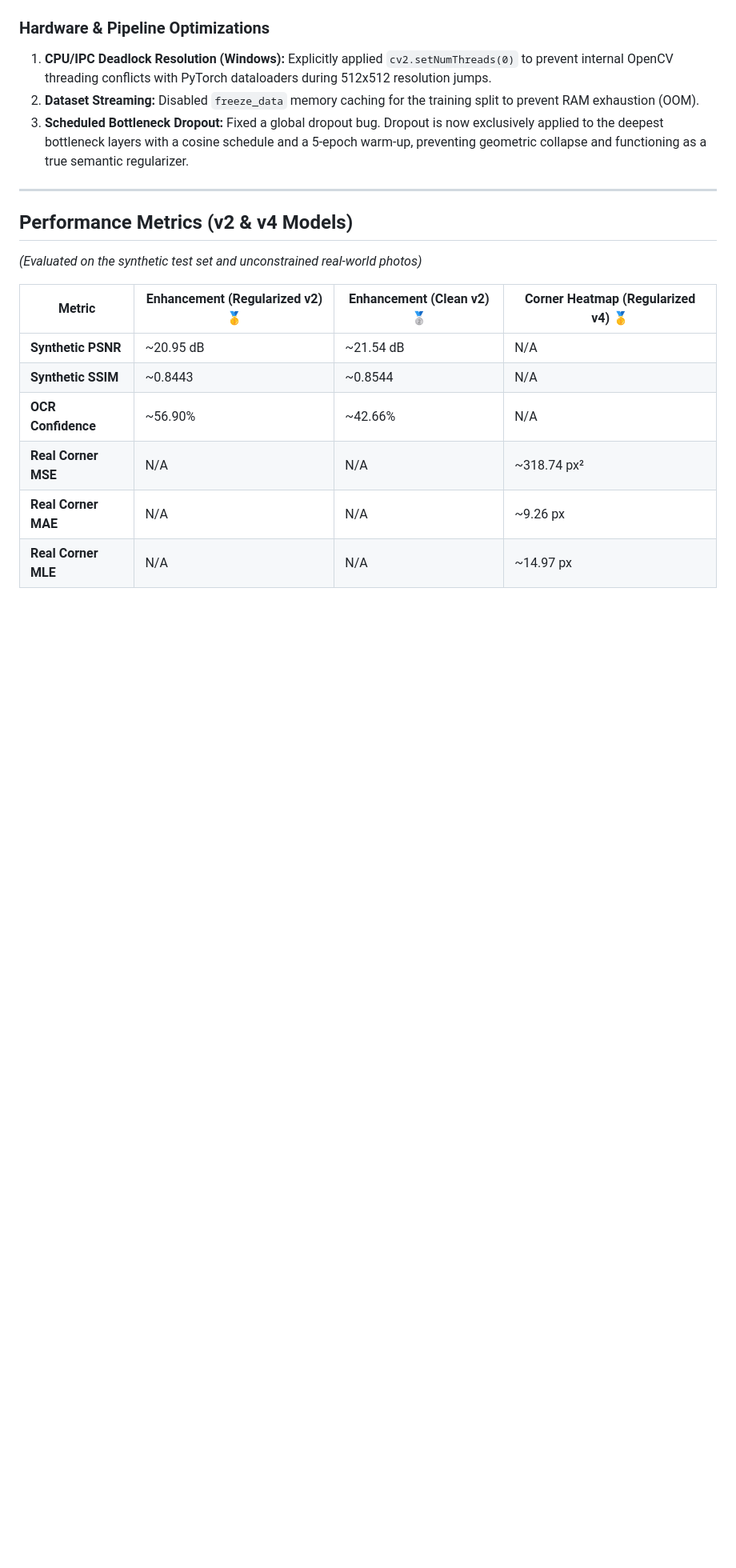
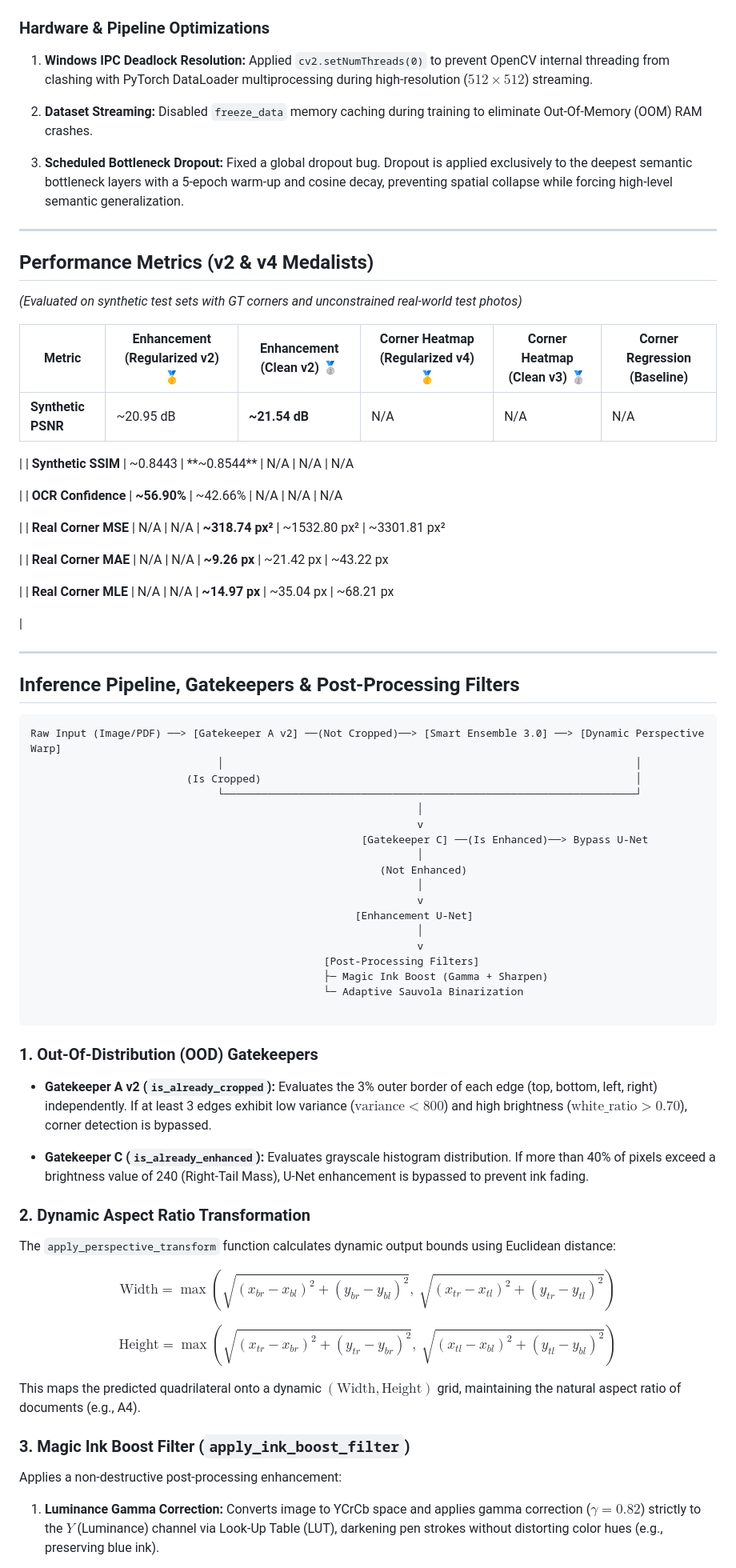
Before and after one commit to mahajialirezaei/AI-Document-Scanner-Pro, a Markdown page: docs/CNN_ARCHITECTURE_DOCUMENTATION.md, the part around one of its changes. Shown at 80% size. Rendered like a GitHub page; blank space fills up the shorter version.

Commit message:
docs: enhance CNN architecture documentation with detailed model descriptions and performance metrics

````diff
--- a/docs/CNN_ARCHITECTURE_DOCUMENTATION.md
+++ b/docs/CNN_ARCHITECTURE_DOCUMENTATION.md
@@ -101,20 +213,93 @@ This repository implements a complete deep learning pipeline for document scanni
 
 ### Hardware & Pipeline Optimizations
-1.  **CPU/IPC Deadlock Resolution (Windows):** Explicitly applied `cv2.setNumThreads(0)` to prevent internal OpenCV threading conflicts with PyTorch dataloaders during 512x512 resolution jumps.
-2.  **Dataset Streaming:** Disabled `freeze_data` memory caching for the training split to prevent RAM exhaustion (OOM).
-3.  **Scheduled Bottleneck Dropout:** Fixed a global dropout bug. Dropout is now exclusively applied to the deepest bottleneck layers with a cosine schedule and a 5-epoch warm-up, preventing geometric collapse and functioning as a true semantic regularizer.
+
+1. **Windows IPC Deadlock Resolution:** Applied `cv2.setNumThreads(0)` to prevent OpenCV internal threading from clashing with PyTorch DataLoader multiprocessing during high-resolution ($512\times512$) streaming.
+
+
+2. **Dataset Streaming:** Disabled `freeze_data` memory caching during training to eliminate Out-Of-Memory (OOM) RAM crashes.
+
+
+3. **Scheduled Bottleneck Dropout:** Fixed a global dropout bug. Dropout is applied exclusively to the deepest semantic bottleneck layers with a 5-epoch warm-up and cosine decay, preventing spatial collapse while forcing high-level semantic generalization.
+
+
 
 ---
 
-## Performance Metrics (v2 & v4 Models)
+## Performance Metrics (v2 & v4 Medalists)
 
-*(Evaluated on the synthetic test set and unconstrained real-world photos)*
+*(Evaluated on synthetic test sets with GT corners and unconstrained real-world test photos)*
 
-| Metric | Enhancement (Regularized v2) 🥇 | Enhancement (Clean v2) 🥈 | Corner Heatmap (Regularized v4) 🥇 |
-| --- | --- | --- | --- |
-| **Synthetic PSNR** | ~20.95 dB | ~21.54 dB | N/A |
-| **Synthetic SSIM** | ~0.8443 | ~0.8544 | N/A |
-| **OCR Confidence** | ~56.90% | ~42.66% | N/A |
-| **Real Corner MSE** | N/A | N/A | ~318.74 px² |
-| **Real Corner MAE** | N/A | N/A | ~9.26 px |
-| **Real Corner MLE** | N/A | N/A | ~14.97 px |
+| Metric | Enhancement (Regularized v2) 🥇 | Enhancement (Clean v2) 🥈 | Corner Heatmap (Regularized v4) 🥇 | Corner Heatmap (Clean v3) 🥈 | Corner Regression (Baseline) |
+| --- | --- | --- | --- | --- | --- |
+| **Synthetic PSNR** | ~20.95 dB | **~21.54 dB** | N/A | N/A | N/A
+
+ |
+| **Synthetic SSIM** | ~0.8443 | **~0.8544** | N/A | N/A | N/A
+
+ |
+| **OCR Confidence** | **~56.90%** | ~42.66% | N/A | N/A | N/A
+
+ |
+| **Real Corner MSE** | N/A | N/A | **~318.74 px²** | ~1532.80 px² | ~3301.81 px²
+
+ |
+| **Real Corner MAE** | N/A | N/A | **~9.26 px** | ~21.42 px | ~43.22 px
+
+ |
+| **Real Corner MLE** | N/A | N/A | **~14.97 px** | ~35.04 px | ~68.21 px
+
+ |
+
+---
+
+## Inference Pipeline, Gatekeepers & Post-Processing Filters
+
+```text
+Raw Input (Image/PDF) ──> [Gatekeeper A v2] ──(Not Cropped)──> [Smart Ensemble 3.0] ──> [Dynamic Perspective Warp]
+                              │                                                                  │
+                         (Is Cropped)                                                            │
+                              └──────────────────────────────────────────────────────────────────┘
+                                                              │
+                                                              v
+                                                     [Gatekeeper C] ──(Is Enhanced)──> Bypass U-Net
+                                                              │
+                                                        (Not Enhanced)
+                                                              │
+                                                              v
+                                                    [Enhancement U-Net]
+                                                              │
+                                                              v
+                                               [Post-Processing Filters]
+                                               ├─ Magic Ink Boost (Gamma + Sharpen)
+                                               └─ Adaptive Sauvola Binarization
+
+```
+
+### 1. Out-Of-Distribution (OOD) Gatekeepers
+
+* **Gatekeeper A v2 (`is_already_cropped`):** Evaluates the 3% outer border of each edge (top, bottom, left, right) independently. If at least 3 edges exhibit low variance ($\text{variance} < 800$) and high brightness ($\text{white\_ratio} > 0.70$), corner detection is bypassed.
+
+
+* **Gatekeeper C (`is_already_enhanced`):** Evaluates grayscale histogram distribution. If more than 40% of pixels exceed a brightness value of 240 (Right-Tail Mass), U-Net enhancement is bypassed to prevent ink fading.
+
+
+
+### 2. Dynamic Aspect Ratio Transformation
+
+The `apply_perspective_transform` function calculates dynamic output bounds using Euclidean distance:
+
+
+$$\text{Width} = \max\left(\sqrt{(x_{br}-x_{bl})^2 + (y_{br}-y_{bl})^2},\ \sqrt{(x_{tr}-x_{tl})^2 + (y_{tr}-y_{tl})^2}\right)$$
+
+$$\text{Height} = \max\left(\sqrt{(x_{tr}-x_{br})^2 + (y_{tr}-y_{br})^2},\ \sqrt{(x_{tl}-x_{bl})^2 + (y_{tl}-y_{bl})^2}\right)$$
+
+
+This maps the predicted quadrilateral onto a dynamic $(\text{Width}, \text{Height})$ grid, maintaining the natural aspect ratio of documents (e.g., A4).
+
+### 3. Magic Ink Boost Filter (`apply_ink_boost_filter`)
+
+Applies a non-destructive post-processing enhancement:
+
+1. **Luminance Gamma Correction:** Converts image to YCrCb space and applies gamma correction ($\gamma = 0.82$) strictly to the $Y$ (Luminance) channel via Look-Up Table (LUT), darkening pen strokes without distorting color hues (e.g., preserving blue ink).
+
+
````
Also changed, not shown: other parts of docs/CNN_ARCHITECTURE_DOCUMENTATION.md (+219 -59 lines).
